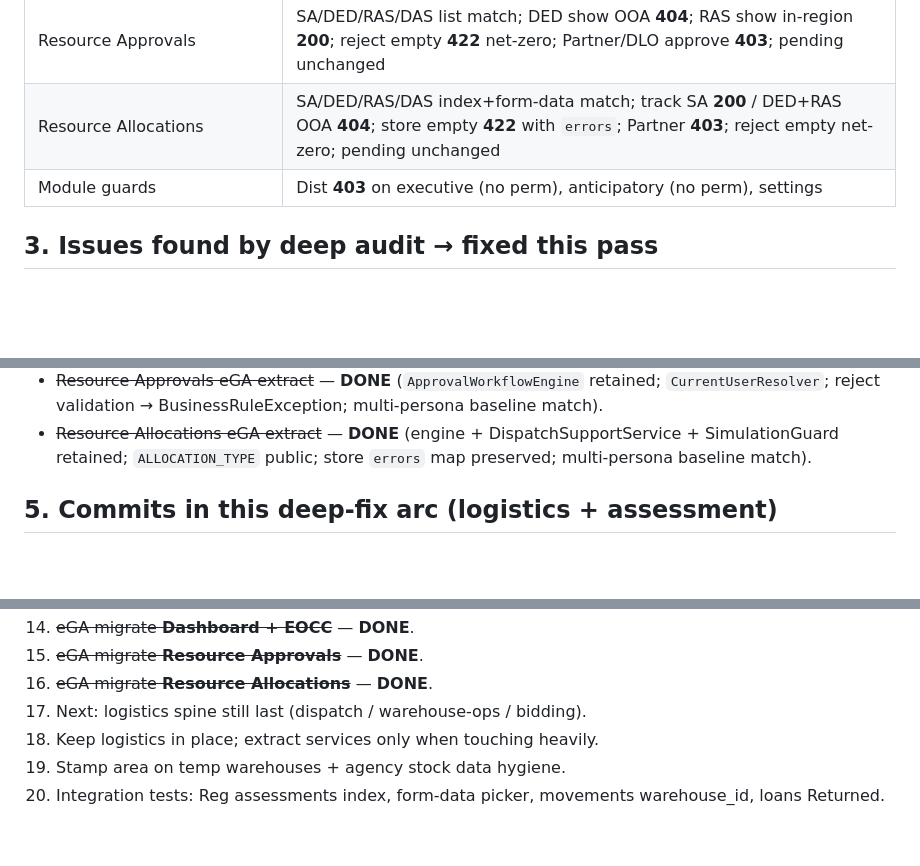
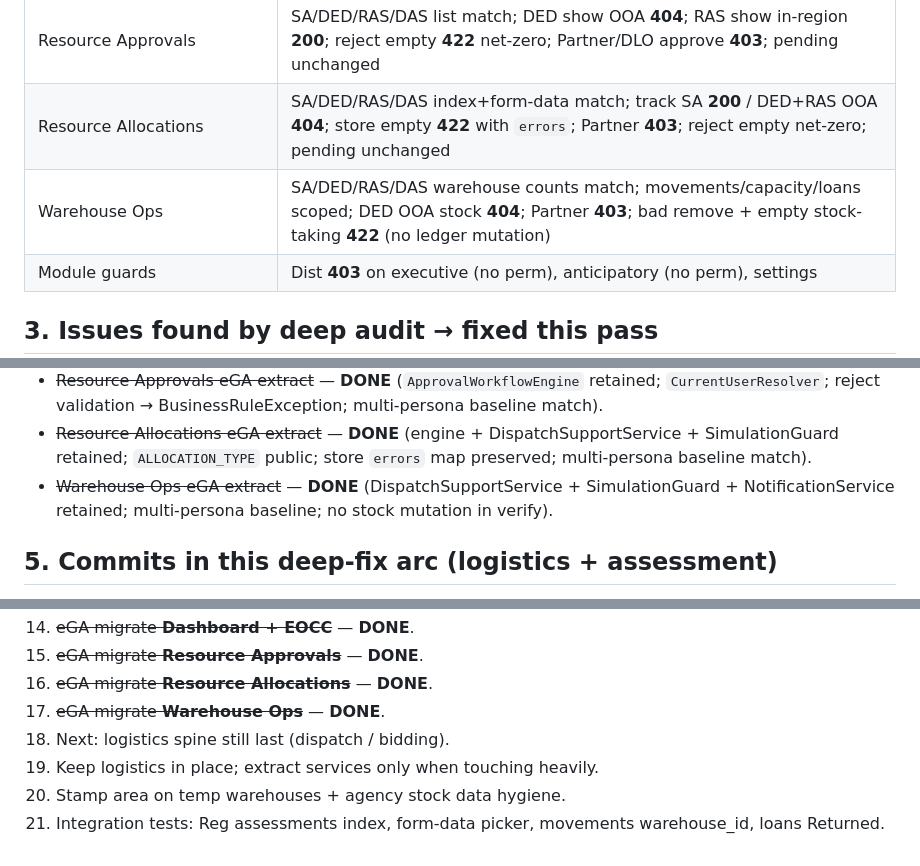
Before and after one commit to Kaijage7/e-maafa, a Markdown page: docs/EGA-DEEP-ASSESSMENT-2026-07-13.md, 3 parts joined by grey strips. Drawn GitHub-style; blank space fills up the shorter version.

Commit message:
Note Warehouse Ops eGA migration complete in docs
Migration log and deep-assessment tables for warehouse-ops leaf.

```diff
--- a/docs/EGA-DEEP-ASSESSMENT-2026-07-13.md
+++ b/docs/EGA-DEEP-ASSESSMENT-2026-07-13.md
@@ -42,6 +42,7 @@
 | Dashboard + EOCC | SA/DED/RAS/DAS **200**; area stats match pre-extract baseline; unauth **401**; activate empty **422**; DAS activate **403** |
 | Resource Approvals | SA/DED/RAS/DAS list match; DED show OOA **404**; RAS show in-region **200**; reject empty **422** net-zero; Partner/DLO approve **403**; pending unchanged |
 | Resource Allocations | SA/DED/RAS/DAS index+form-data match; track SA **200** / DED+RAS OOA **404**; store empty **422** with `errors`; Partner **403**; reject empty net-zero; pending unchanged |
+| Warehouse Ops | SA/DED/RAS/DAS warehouse counts match; movements/capacity/loans scoped; DED OOA stock **404**; Partner **403**; bad remove + empty stock-taking **422** (no ledger mutation) |
 | Module guards | Dist **403** on executive (no perm), anticipatory (no perm), settings |
 
 ## 3. Issues found by deep audit → fixed this pass
@@ -78,6 +79,7 @@
 - ~~Dashboard + EOCC eGA extract~~ — **DONE** (`CurrentUserResolver` + `ActivationService` + JurisdictionScope; multi-persona baseline match).
 - ~~Resource Approvals eGA extract~~ — **DONE** (`ApprovalWorkflowEngine` retained; `CurrentUserResolver`; reject validation → BusinessRuleException; multi-persona baseline match).
 - ~~Resource Allocations eGA extract~~ — **DONE** (engine + DispatchSupportService + SimulationGuard retained; `ALLOCATION_TYPE` public; store `errors` map preserved; multi-persona baseline match).
+- ~~Warehouse Ops eGA extract~~ — **DONE** (DispatchSupportService + SimulationGuard + NotificationService retained; multi-persona baseline; no stock mutation in verify).
 
 ## 5. Commits in this deep-fix arc (logistics + assessment)
 
@@ -102,7 +104,8 @@ This commit: assessments 409 root cause + form-data + params + executive 403 + l
 14. ~~eGA migrate **Dashboard + EOCC**~~ — **DONE**.
 15. ~~eGA migrate **Resource Approvals**~~ — **DONE**.
 16. ~~eGA migrate **Resource Allocations**~~ — **DONE**.
-17. Next: logistics spine still last (dispatch / warehouse-ops / bidding).
-18. Keep logistics in place; extract services only when touching heavily.
-19. Stamp area on temp warehouses + agency stock data hygiene.
-20. Integration tests: Reg assessments index, form-data picker, movements warehouse_id, loans Returned.
+17. ~~eGA migrate **Warehouse Ops**~~ — **DONE**.
+18. Next: logistics spine still last (dispatch / bidding).
+19. Keep logistics in place; extract services only when touching heavily.
+20. Stamp area on temp warehouses + agency stock data hygiene.
+21. Integration tests: Reg assessments index, form-data picker, movements warehouse_id, loans Returned.
```
Also changed, not shown: docs/EGA-BACKEND-STRUCTURE.md (+2 -1 lines).
